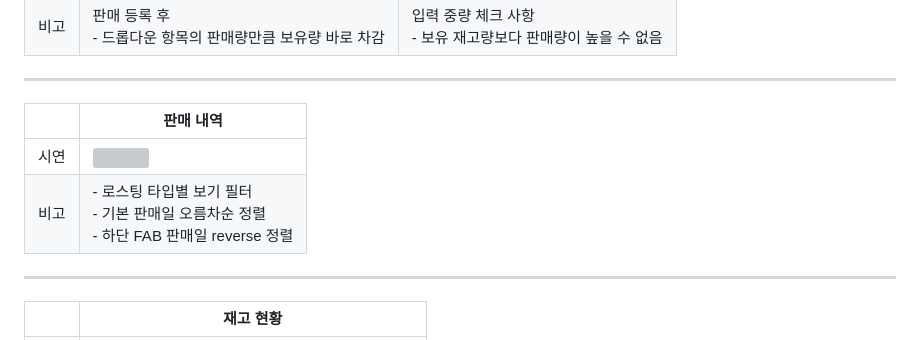
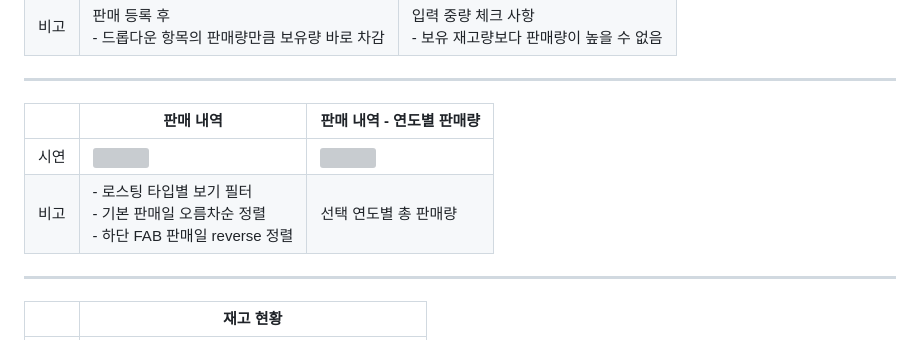
Before and after one commit to NamGideokk/bean_diary, a Markdown page: README.md, the part around the change. Drawn GitHub-style; grey boxes are pictures that could not be loaded.

Commit message:
리드미 수정 > 판매 내역 > 연도별 총 판매량 추가

```diff
--- a/README.md
+++ b/README.md
@@ -90,10 +90,10 @@ bean_diary<br>
 |시연|<img src="https://github.com/NamGideokk/bean_diary/assets/96227239/b8cd5434-a1f1-45bb-9f32-089b1b745497" width="300px">|<img src="https://github.com/NamGideokk/bean_diary/assets/96227239/a3bbc141-f7ff-4f2f-a9e9-bd1361c16eee" width="300px">
 |비고|판매 등록 후<br>- 드롭다운 항목의 판매량만큼 보유량 바로 차감|입력 중량 체크 사항<br>- 보유 재고량보다 판매량이 높을 수 없음
 - - -
-| |판매 내역|
-|-|------|
-|시연|<img src="https://github.com/NamGideokk/bean_diary/assets/96227239/1570b50a-02a2-4566-9894-b69b30541757" width="300px">
-|비고|- 로스팅 타입별 보기 필터<br>- 기본 판매일 오름차순 정렬<br>- 하단 FAB 판매일 reverse 정렬
+| |판매 내역|판매 내역 - 연도별 판매량
+|-|------|--------------------|
+|시연|<img src="https://github.com/NamGideokk/bean_diary/assets/96227239/1570b50a-02a2-4566-9894-b69b30541757" width="300px">|<img src="https://github.com/NamGideokk/bean_diary/assets/96227239/9625d48f-a514-4839-af4a-3a42cbe054d1" width="300px">
+|비고|- 로스팅 타입별 보기 필터<br>- 기본 판매일 오름차순 정렬<br>- 하단 FAB 판매일 reverse 정렬|선택 연도별 총 판매량
 - - -
 | |재고 현황|
 |-|-------|
```
